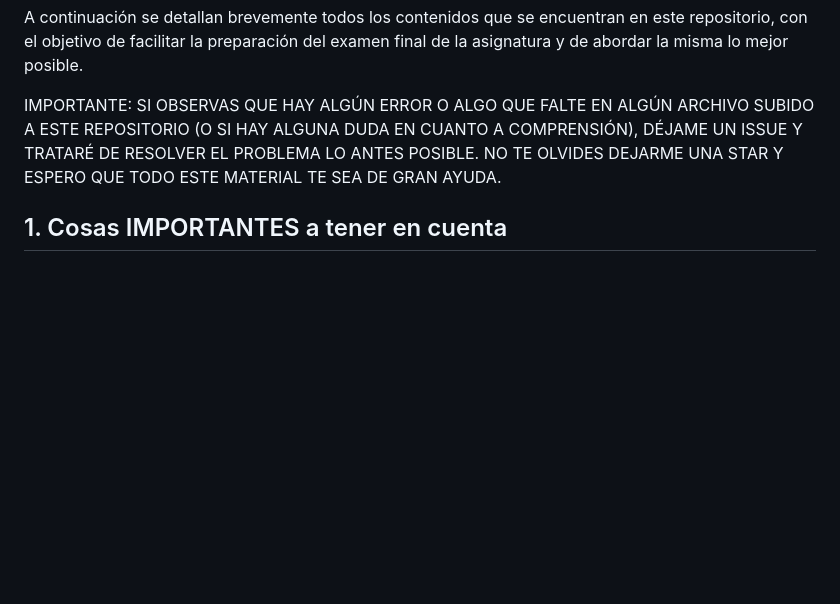
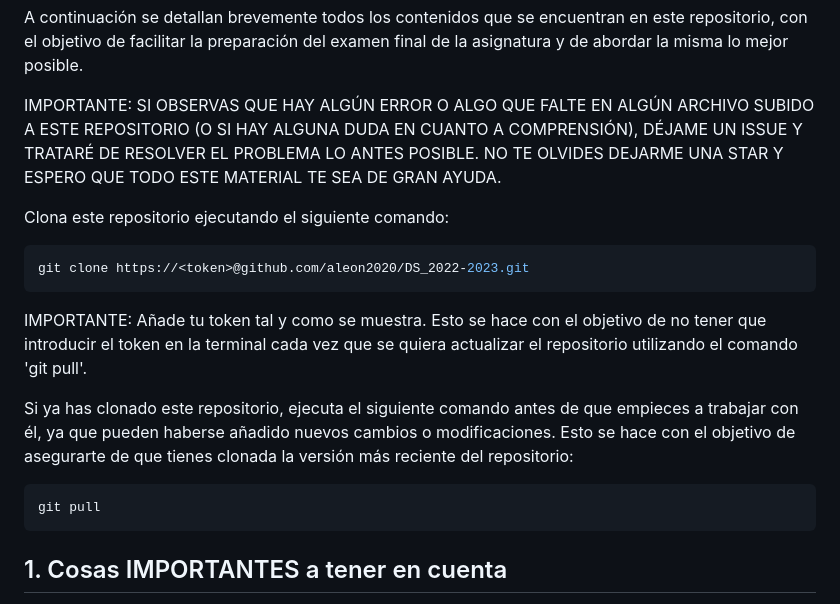
Before and after one commit to aleon2020/DS_2022-2023, a Markdown page: README.md, the part around the change. Rendered like a GitHub page; blank space fills up the shorter version.

Commit message:
UPLOADING FILES ...

````diff
--- a/README.md
+++ b/README.md
@@ -5,6 +5,20 @@
 A continuación se detallan brevemente todos los contenidos que se encuentran en este repositorio, con el objetivo de facilitar la preparación del examen final de la asignatura y de abordar la misma lo mejor posible.
 
 IMPORTANTE: SI OBSERVAS QUE HAY ALGÚN ERROR O ALGO QUE FALTE EN ALGÚN ARCHIVO SUBIDO A ESTE REPOSITORIO (O SI HAY ALGUNA DUDA EN CUANTO A COMPRENSIÓN), DÉJAME UN ISSUE Y TRATARÉ DE RESOLVER EL PROBLEMA LO ANTES POSIBLE. NO TE OLVIDES DEJARME UNA STAR Y ESPERO QUE TODO ESTE MATERIAL TE SEA DE GRAN AYUDA.
+
+Clona este repositorio ejecutando el siguiente comando:
+
+```sh
+git clone https://<token>@github.com/aleon2020/DS_2022-2023.git
+```
+
+IMPORTANTE: Añade tu token tal y como se muestra. Esto se hace con el objetivo de no tener que introducir el token en la terminal cada vez que se quiera actualizar el repositorio utilizando el comando 'git pull'.
+
+Si ya has clonado este repositorio, ejecuta el siguiente comando antes de que empieces a trabajar con él, ya que pueden haberse añadido nuevos cambios o modificaciones. Esto se hace con el objetivo de asegurarte de que tienes clonada la versión más reciente del repositorio:
+
+```sh
+git pull
+```
 
 ## 1. Cosas IMPORTANTES a tener en cuenta
 
````
